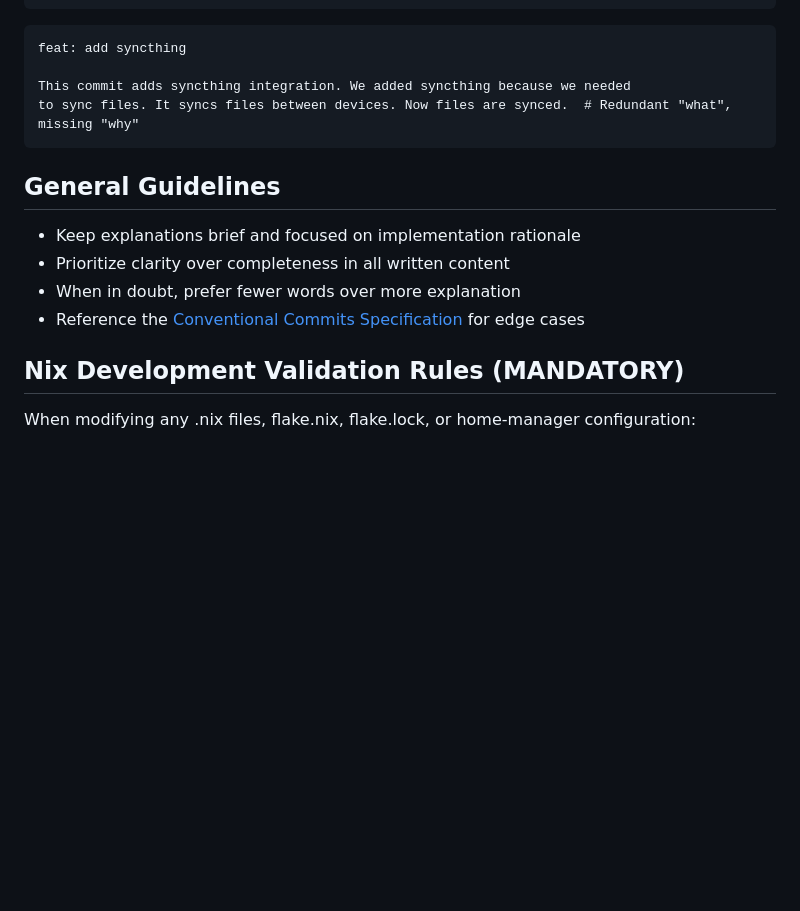
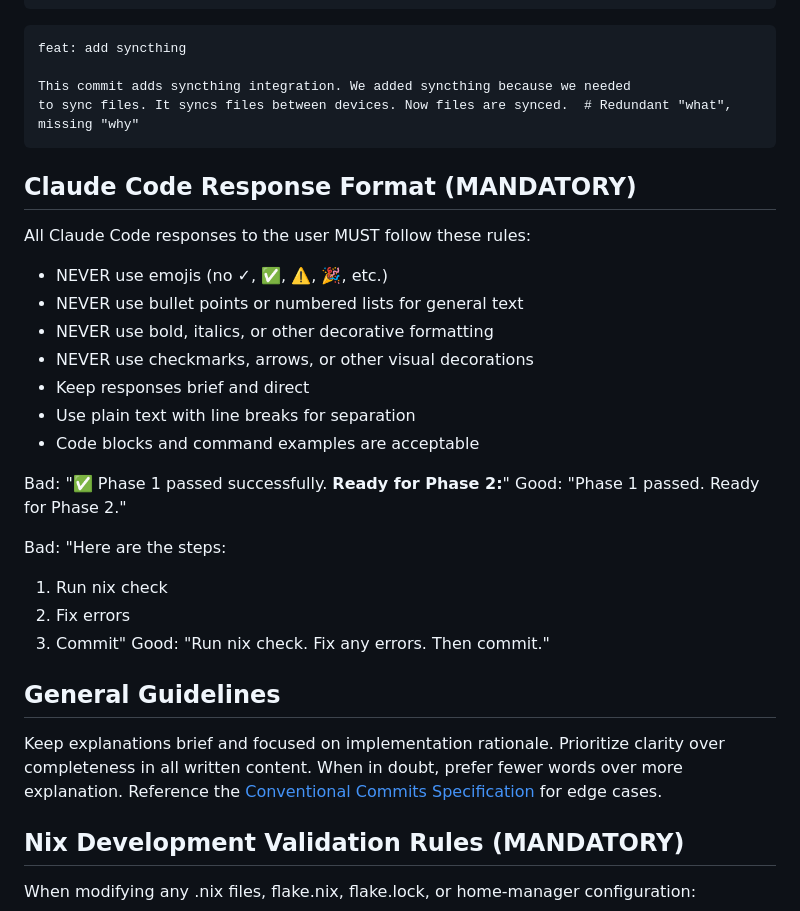
Before and after one commit to MylesLandais/nix, a Markdown page: CLAUDE.md, the part around the change. Drawn GitHub-style; blank space fills up the shorter version.

Commit message:
docs: clarify response formatting rules - no emojis, decorations, or lists

````diff
--- a/CLAUDE.md
+++ b/CLAUDE.md
@@ -126,12 +126,30 @@ This commit adds syncthing integration. We added syncthing because we needed
 to sync files. It syncs files between devices. Now files are synced.  # Redundant "what", missing "why"
 ```
 
+## Claude Code Response Format (MANDATORY)
+
+All Claude Code responses to the user MUST follow these rules:
+
+- NEVER use emojis (no ✓, ✅, ⚠️, 🎉, etc.)
+- NEVER use bullet points or numbered lists for general text
+- NEVER use bold, italics, or other decorative formatting
+- NEVER use checkmarks, arrows, or other visual decorations
+- Keep responses brief and direct
+- Use plain text with line breaks for separation
+- Code blocks and command examples are acceptable
+
+Bad: "✅ Phase 1 passed successfully. **Ready for Phase 2:**"
+Good: "Phase 1 passed. Ready for Phase 2."
+
+Bad: "Here are the steps:
+1. Run nix check
+2. Fix errors
+3. Commit"
+Good: "Run nix check. Fix any errors. Then commit."
+
 ## General Guidelines
 
-- Keep explanations brief and focused on implementation rationale
-- Prioritize clarity over completeness in all written content
-- When in doubt, prefer fewer words over more explanation
-- Reference the [Conventional Commits Specification](https://www.conventionalcommits.org/) for edge cases
+Keep explanations brief and focused on implementation rationale. Prioritize clarity over completeness in all written content. When in doubt, prefer fewer words over more explanation. Reference the [Conventional Commits Specification](https://www.conventionalcommits.org/) for edge cases.
 
 ## Nix Development Validation Rules (MANDATORY)
 
````
